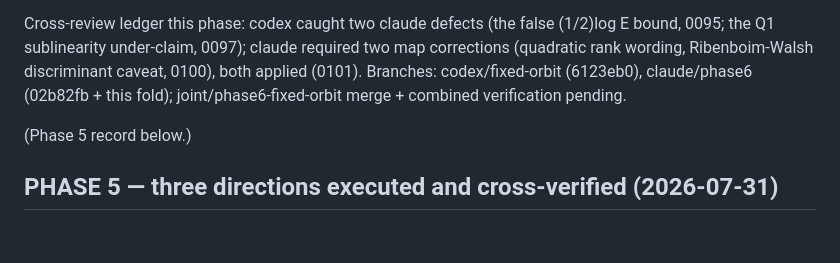
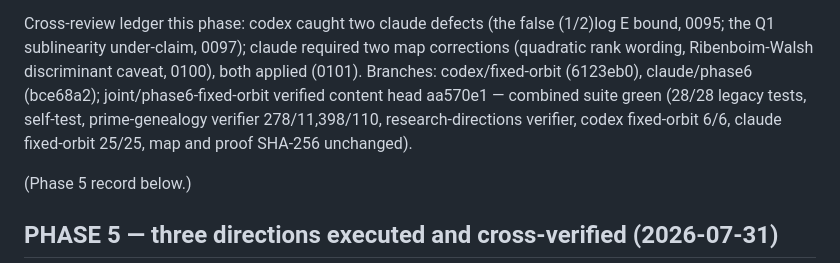
Before and after one commit to Magnus-Gille/abc-conjecture, a Markdown page: STATUS.md, the part around the change. Rendered like a GitHub page; blank space fills up the shorter version.

Commit message:
STATUS: record verified Phase 6 joint head aa570e1
Co-Authored-By: Claude Fable 5 <noreply@anthropic.com>

```diff
--- a/STATUS.md
+++ b/STATUS.md
@@ -38,8 +38,11 @@ Cross-review ledger this phase: codex caught two claude defects (the
 false (1/2)log E bound, 0095; the Q1 sublinearity under-claim, 0097);
 claude required two map corrections (quadratic rank wording,
 Ribenboim-Walsh discriminant caveat, 0100), both applied (0101).
-Branches: codex/fixed-orbit (6123eb0), claude/phase6 (02b82fb + this
-fold); joint/phase6-fixed-orbit merge + combined verification pending.
+Branches: codex/fixed-orbit (6123eb0), claude/phase6 (bce68a2);
+joint/phase6-fixed-orbit verified content head aa570e1 — combined
+suite green (28/28 legacy tests, self-test, prime-genealogy verifier
+278/11,398/110, research-directions verifier, codex fixed-orbit 6/6,
+claude fixed-orbit 25/25, map and proof SHA-256 unchanged).
 
 (Phase 5 record below.)
 
```
